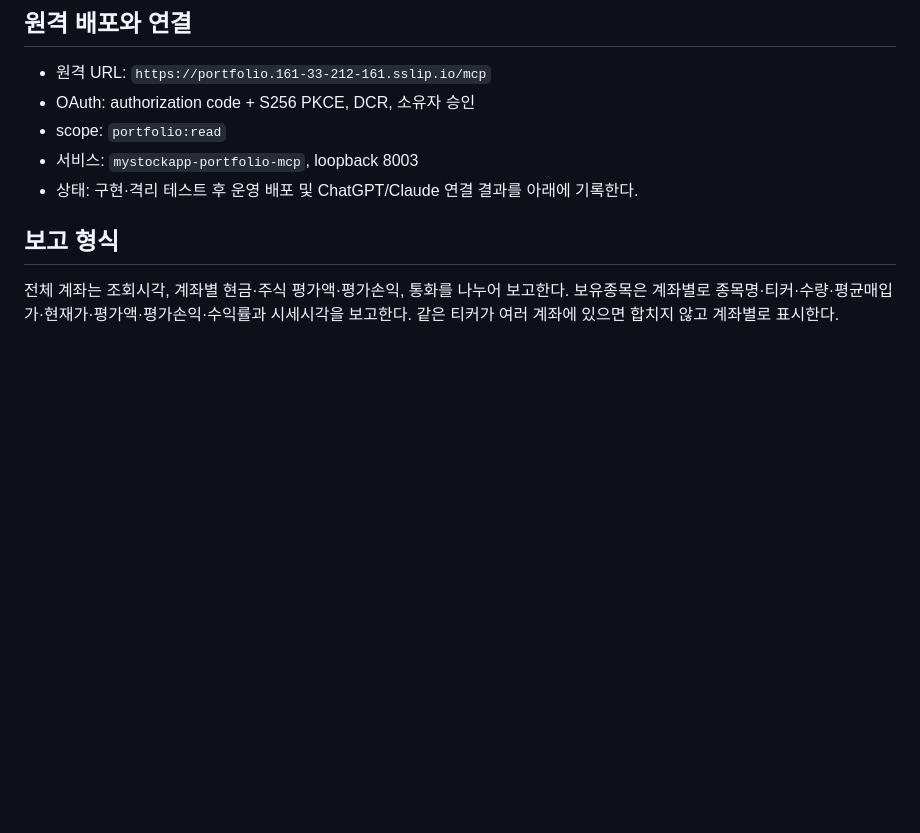
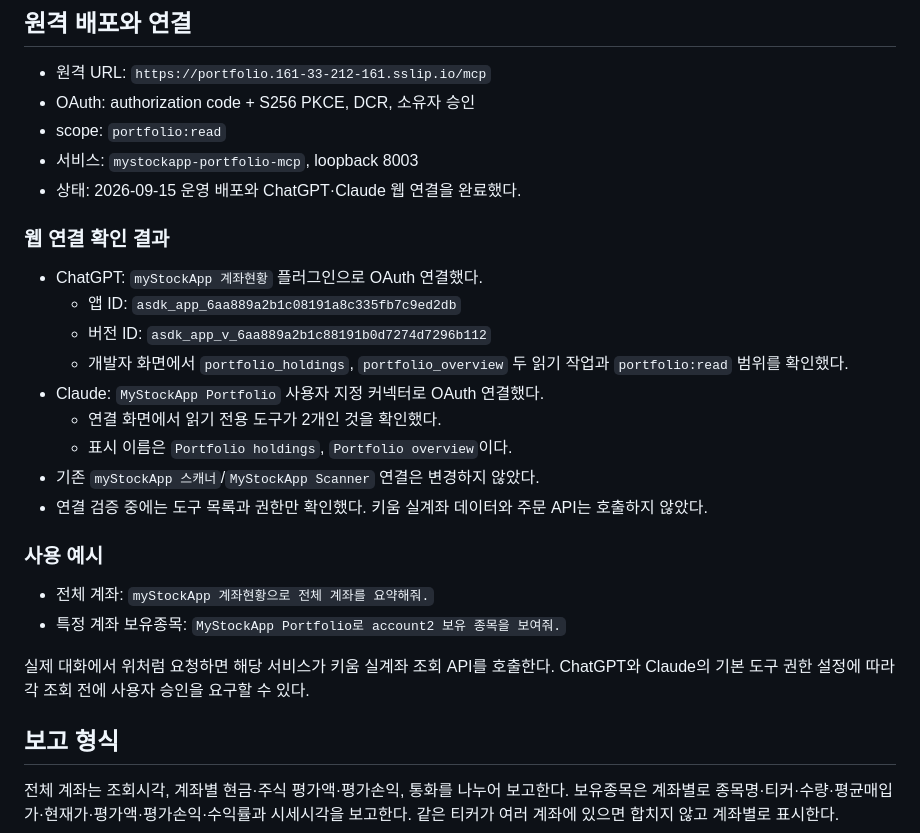
Before and after one commit to mineba21/myStockApp-scanner-vm, a Markdown page: docs/portfolio_read_mcp.md, the part around the change. GitHub-like rendering; blank space fills up the shorter version.

Commit message:
Document portfolio MCP web connections

```diff
--- a/docs/portfolio_read_mcp.md
+++ b/docs/portfolio_read_mcp.md
@@ -48,7 +48,28 @@
 - OAuth: authorization code + S256 PKCE, DCR, 소유자 승인
 - scope: `portfolio:read`
 - 서비스: `mystockapp-portfolio-mcp`, loopback 8003
-- 상태: 구현·격리 테스트 후 운영 배포 및 ChatGPT/Claude 연결 결과를 아래에 기록한다.
+- 상태: 2026-09-15 운영 배포와 ChatGPT·Claude 웹 연결을 완료했다.
+
+### 웹 연결 확인 결과
+
+- ChatGPT: `myStockApp 계좌현황` 플러그인으로 OAuth 연결했다.
+  - 앱 ID: `asdk_app_6aa889a2b1c08191a8c335fb7c9ed2db`
+  - 버전 ID: `asdk_app_v_6aa889a2b1c88191b0d7274d7296b112`
+  - 개발자 화면에서 `portfolio_holdings`, `portfolio_overview` 두 읽기 작업과
+    `portfolio:read` 범위를 확인했다.
+- Claude: `MyStockApp Portfolio` 사용자 지정 커넥터로 OAuth 연결했다.
+  - 연결 화면에서 읽기 전용 도구가 2개인 것을 확인했다.
+  - 표시 이름은 `Portfolio holdings`, `Portfolio overview`이다.
+- 기존 `myStockApp 스캐너`/`MyStockApp Scanner` 연결은 변경하지 않았다.
+- 연결 검증 중에는 도구 목록과 권한만 확인했다. 키움 실계좌 데이터와 주문 API는 호출하지 않았다.
+
+### 사용 예시
+
+- 전체 계좌: `myStockApp 계좌현황으로 전체 계좌를 요약해줘.`
+- 특정 계좌 보유종목: `MyStockApp Portfolio로 account2 보유 종목을 보여줘.`
+
+실제 대화에서 위처럼 요청하면 해당 서비스가 키움 실계좌 조회 API를 호출한다. ChatGPT와
+Claude의 기본 도구 권한 설정에 따라 각 조회 전에 사용자 승인을 요구할 수 있다.
 
 ## 보고 형식
 
```
